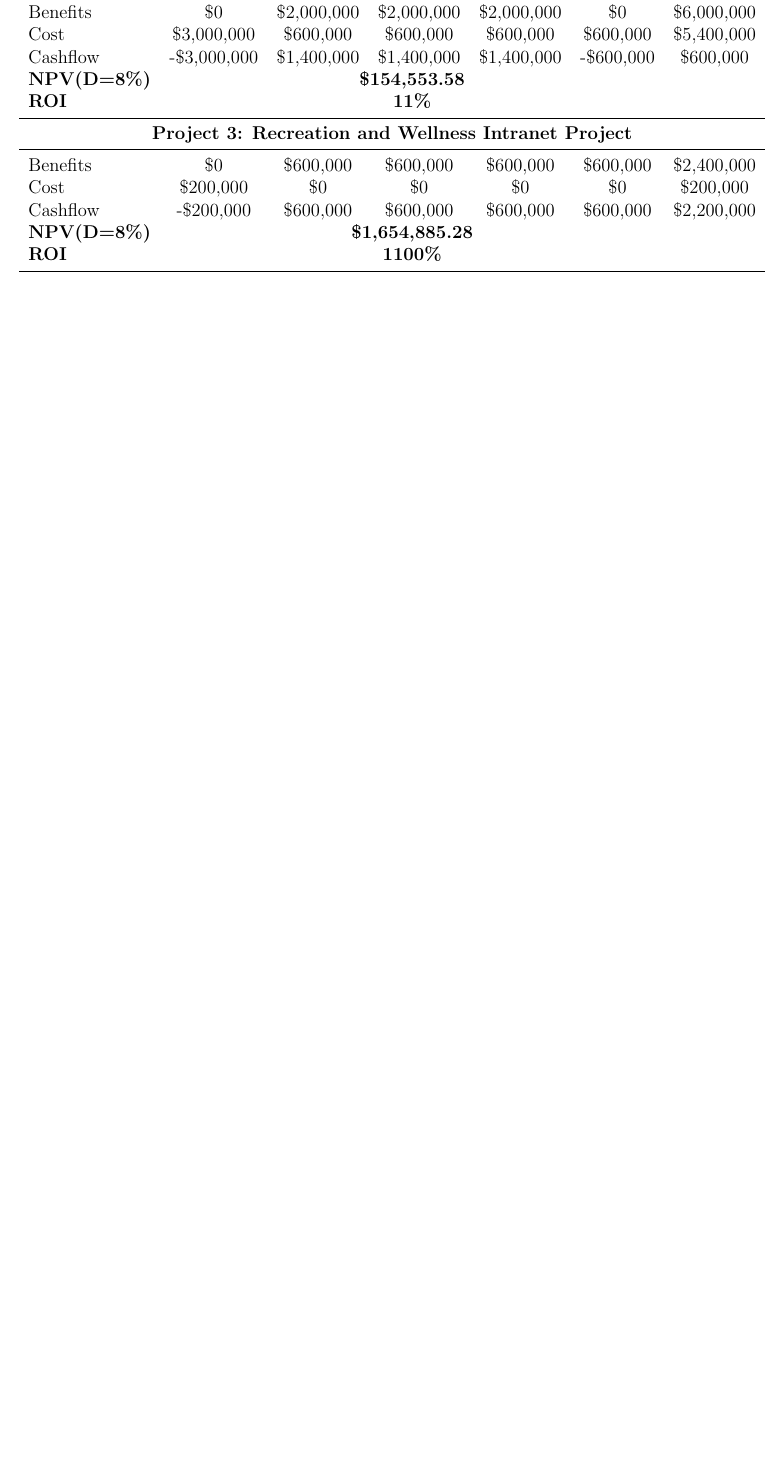
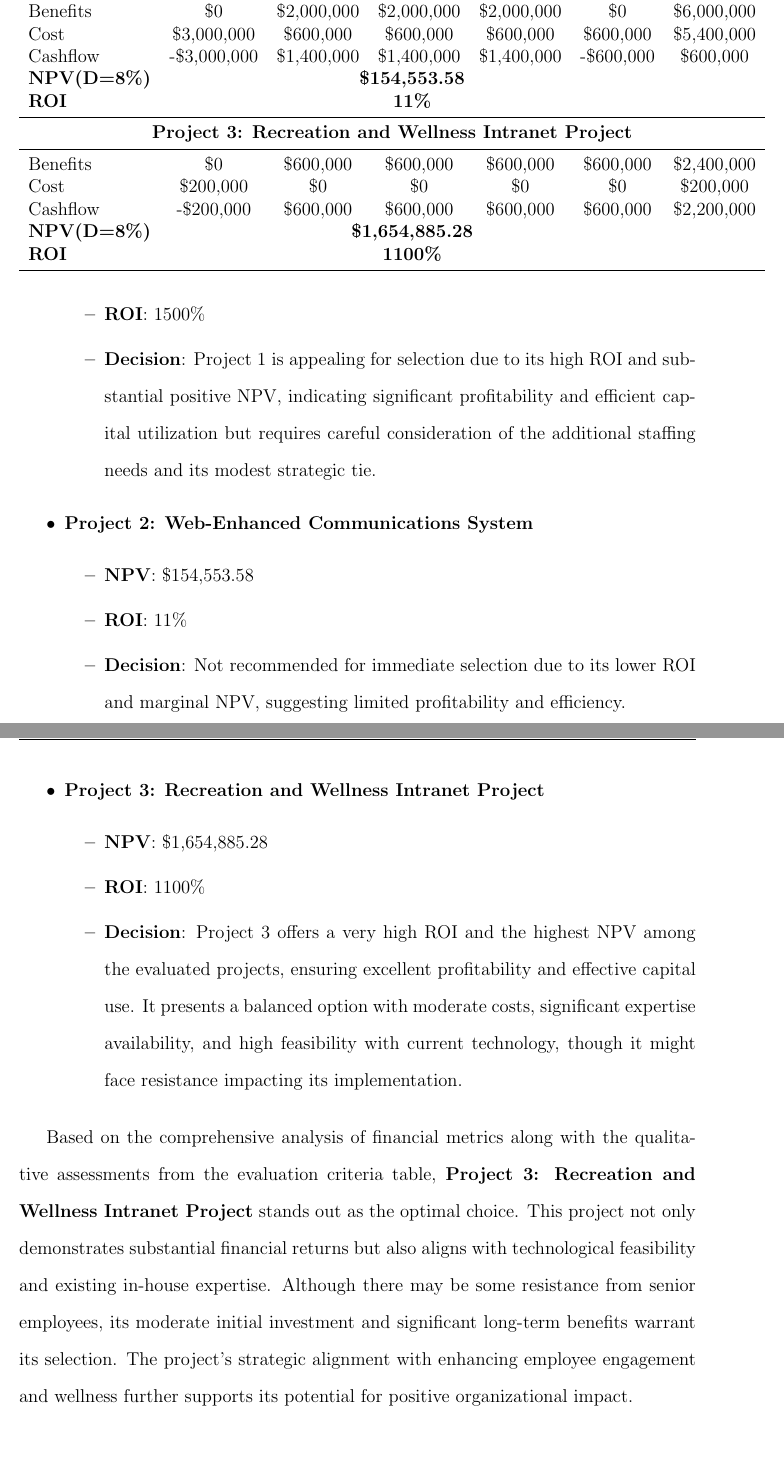
Before and after one commit to kgoel59/883-project-management, a LaTeX thesis (report.tex, which reads parts/part1/part.tex): part of page 15 of 34 before the commit and two parts of pages 15 and 16 of 35 after it, the two joined at a grey line, cut so that both start at the same text, the shorter picture padded with empty space. Compiled offline with pdfLaTeX.

Commit message:
selection

```diff
--- a/parts/part1/part.tex
+++ b/parts/part1/part.tex
@@ -192 +200,23 @@ The NPV and ROI for three projects are calculated and summarized in the Table \r
+        \item \textbf{ROI}: 1500\%
+        \item \textbf{Decision}: Project 1 is appealing for selection due to its high ROI and substantial positive NPV, indicating significant profitability and efficient capital utilization but requires careful consideration of the additional staffing needs and its modest strategic tie.
+    \end{itemize}
+
+    \item \textbf{Project 2: Web-Enhanced Communications System}
+    \begin{itemize}
+        \item \textbf{NPV}: \$154,553.58
+        \item \textbf{ROI}: 11\%
+        \item \textbf{Decision}: Not recommended for immediate selection due to its lower ROI and marginal NPV, suggesting limited profitability and efficiency.
+    \end{itemize}
+
+    \item \textbf{Project 3: Recreation and Wellness Intranet Project}
+    \begin{itemize}
+        \item \textbf{NPV}: \$1,654,885.28
+        \item \textbf{ROI}: 1100\%
+        \item \textbf{Decision}: Project 3 offers a very high ROI and the highest NPV among the evaluated projects, ensuring excellent profitability and effective capital use. It presents a balanced option with moderate costs, significant expertise availability, and high feasibility with current technology, though it might face resistance impacting its implementation.
+    \end{itemize}
+\end{itemize}
+
+Based on the comprehensive analysis of financial metrics along with the qualitative assessments from the evaluation criteria table, \textbf{Project 3: Recreation and Wellness Intranet Project} stands out as the optimal choice. This project not only demonstrates substantial financial returns but also aligns with technological feasibility and existing in-house expertise. Although there may be some resistance from senior employees, its moderate initial investment and significant long-term benefits warrant its selection. The project's strategic alignment with enhancing employee engagement and wellness further supports its potential for positive organizational impact.
+
+
 \section{Business Case Study}
```
Also changed, not shown: report.pdf, parts/part1/part.tex (8 more changed lines).
